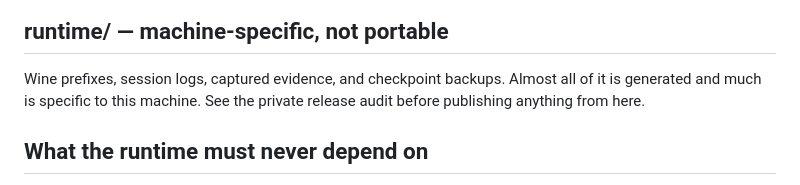
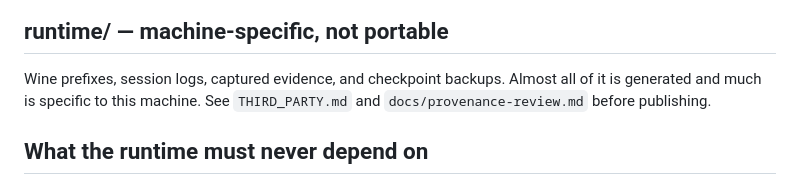
Before and after one commit to Cheaux/exitlag-bridge, a Markdown page: docs/repository-layout.md, the part around the change. Rendered like a GitHub page.

```diff
--- a/docs/repository-layout.md
+++ b/docs/repository-layout.md
@@ -84,7 +84,7 @@ stage3a-probe.py, stage3a-discriminate.py
 
 Wine prefixes, session logs, captured evidence, and checkpoint backups. Almost
 all of it is generated and much is specific to this machine. See
-the private release audit before publishing anything from here.
+`THIRD_PARTY.md` and `docs/provenance-review.md` before publishing.
 
 ## What the runtime must never depend on
 
```
Also changed, not shown: docs/wine-setup.md (+1 -1 lines).
